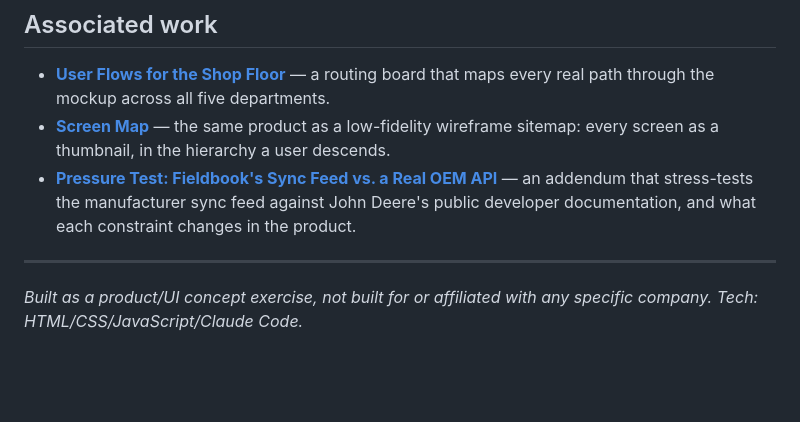
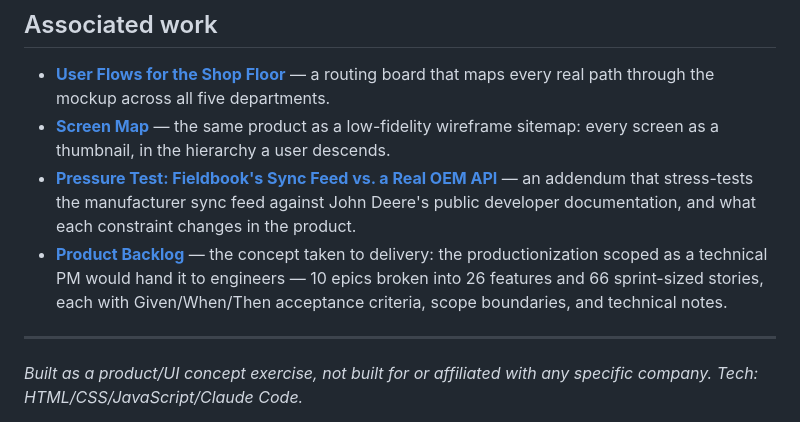
Before and after one commit to BittersweetCappuccino/fieldbook, a Markdown page: README.md, the part around the change. Drawn GitHub-style; blank space fills up the shorter version.

Commit message:
docs: link Product Backlog from README

```diff
--- a/README.md
+++ b/README.md
@@ -54,6 +54,7 @@ The bay view is also self-sufficient — the technician's own job queue lives in
 - **[User Flows for the Shop Floor](https://bittersweetcappuccino.github.io/fieldbook/docs/user-flows.html)** — a routing board that maps every real path through the mockup across all five departments.
 - **[Screen Map](https://bittersweetcappuccino.github.io/fieldbook/docs/user-flows-sitemap.html)** — the same product as a low-fidelity wireframe sitemap: every screen as a thumbnail, in the hierarchy a user descends.
 - **[Pressure Test: Fieldbook's Sync Feed vs. a Real OEM API](https://bittersweetcappuccino.github.io/fieldbook/docs/pressure-test.html)** — an addendum that stress-tests the manufacturer sync feed against John Deere's public developer documentation, and what each constraint changes in the product.
+- **[Product Backlog](docs/backlog.md)** — the concept taken to delivery: the productionization scoped as a technical PM would hand it to engineers — 10 epics broken into 26 features and 66 sprint-sized stories, each with Given/When/Then acceptance criteria, scope boundaries, and technical notes.
 
 ---
 
```
Also changed, not shown: docs/backlog.md (+1 -1 lines).
